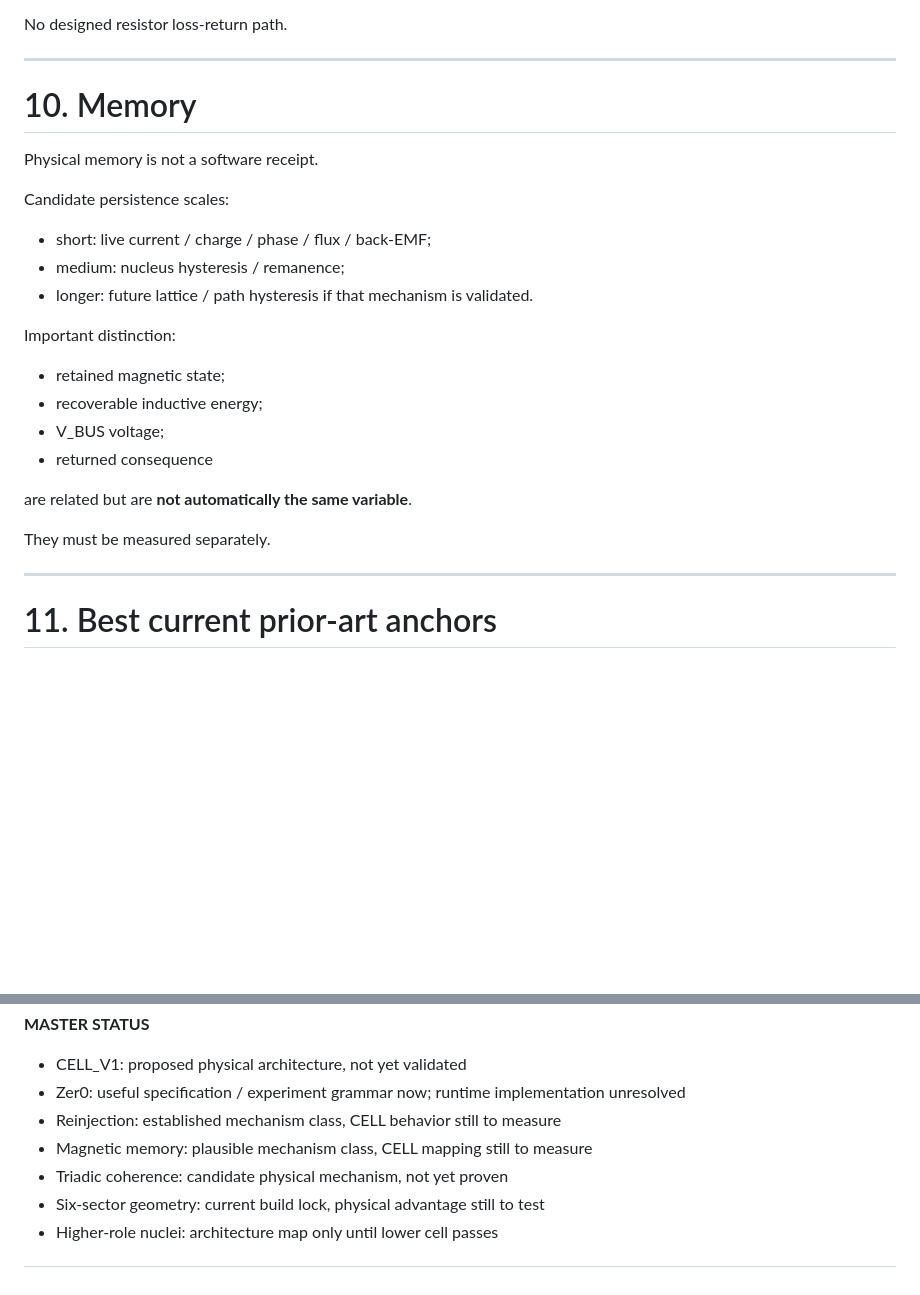
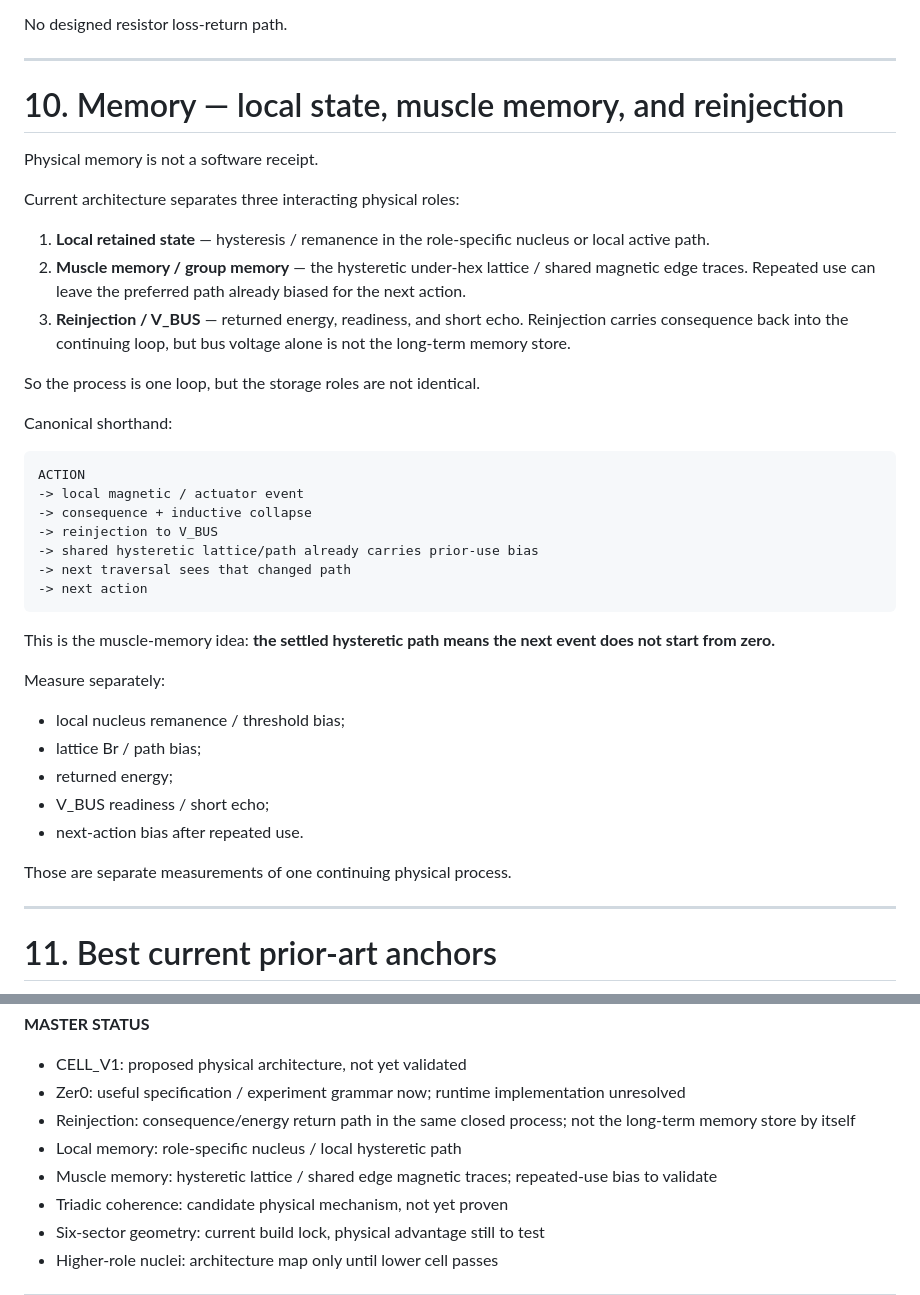
Before and after one commit to One-Wave-Universe/Builds, a Markdown page: MASTER_CURRENT_STATE.md, 2 parts joined by grey strips. Rendered like a GitHub page; blank space fills up the shorter version.

Commit message:
Clarify CELL muscle-memory loops in master state

````diff
--- a/MASTER_CURRENT_STATE.md
+++ b/MASTER_CURRENT_STATE.md
@@ -285,26 +285,40 @@ No designed resistor loss-return path.
 
 ---
 
-# 10. Memory
+# 10. Memory — local state, muscle memory, and reinjection
 
 Physical memory is not a software receipt.
 
-Candidate persistence scales:
+Current architecture separates three interacting physical roles:
 
-- short: live current / charge / phase / flux / back-EMF;
-- medium: nucleus hysteresis / remanence;
-- longer: future lattice / path hysteresis if that mechanism is validated.
+1. **Local retained state** — hysteresis / remanence in the role-specific nucleus or local active path.
+2. **Muscle memory / group memory** — the hysteretic under-hex lattice / shared magnetic edge traces. Repeated use can leave the preferred path already biased for the next action.
+3. **Reinjection / V_BUS** — returned energy, readiness, and short echo. Reinjection carries consequence back into the continuing loop, but bus voltage alone is not the long-term memory store.
 
-Important distinction:
+So the process is one loop, but the storage roles are not identical.
 
-- retained magnetic state;
-- recoverable inductive energy;
-- V_BUS voltage;
-- returned consequence
+Canonical shorthand:
 
-are related but are **not automatically the same variable**.
+```text
+ACTION
+-> local magnetic / actuator event
+-> consequence + inductive collapse
+-> reinjection to V_BUS
+-> shared hysteretic lattice/path already carries prior-use bias
+-> next traversal sees that changed path
+-> next action
+```
 
-They must be measured separately.
+This is the muscle-memory idea: **the settled hysteretic path means the next event does not start from zero.**
+
+Measure separately:
+- local nucleus remanence / threshold bias;
+- lattice Br / path bias;
+- returned energy;
+- V_BUS readiness / short echo;
+- next-action bias after repeated use.
+
+Those are separate measurements of one continuing physical process.
 
 ---
 
@@ -708,8 +722,9 @@ Current repo authorities:
 
 - CELL_V1: proposed physical architecture, not yet validated
 - Zer0: useful specification / experiment grammar now; runtime implementation unresolved
-- Reinjection: established mechanism class, CELL behavior still to measure
-- Magnetic memory: plausible mechanism class, CELL mapping still to measure
+- Reinjection: consequence/energy return path in the same closed process; not the long-term memory store by itself
+- Local memory: role-specific nucleus / local hysteretic path
+- Muscle memory: hysteretic lattice / shared edge magnetic traces; repeated-use bias to validate
 - Triadic coherence: candidate physical mechanism, not yet proven
 - Six-sector geometry: current build lock, physical advantage still to test
 - Higher-role nuclei: architecture map only until lower cell passes
````
